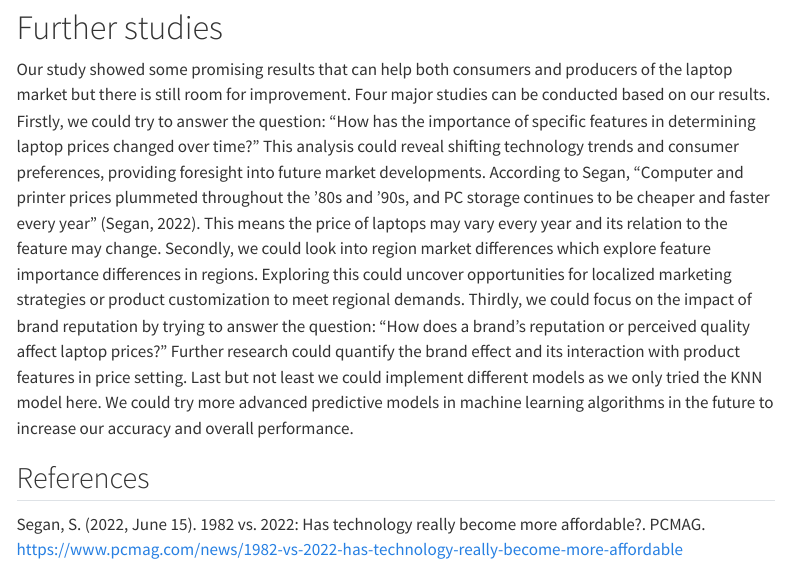
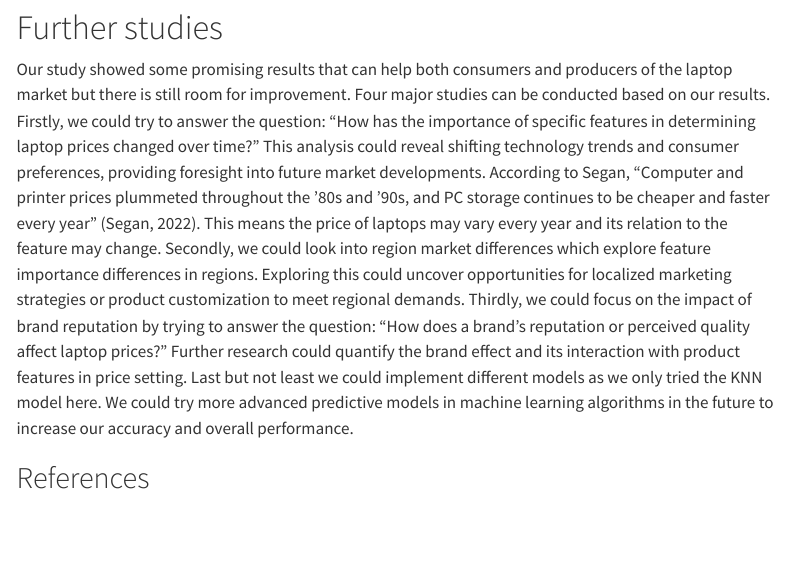
Before and after one commit to DSCI-310-2024/DSCI-310-Group_13, a Quarto document (reports/quarto_report.qmd): the page in a window 1100 px wide, from 17890 px down. Rendered offline with R 4.5, knitr and Pandoc in place of Quarto, with nearby package versions; menus at the side of the page are left out; long lines of code are wrapped.

Commit message:
Update quarto_report.qmd

```diff
--- a/reports/quarto_report.qmd
+++ b/reports/quarto_report.qmd
@@ -578,6 +578,3 @@ Our study showed some promising results that can help both consumers and produce
 
 
 ## References
-
-
-Segan, S. (2022, June 15). 1982 vs. 2022: Has technology really become more affordable?. PCMAG. https://www.pcmag.com/news/1982-vs-2022-has-technology-really-become-more-affordable
```
